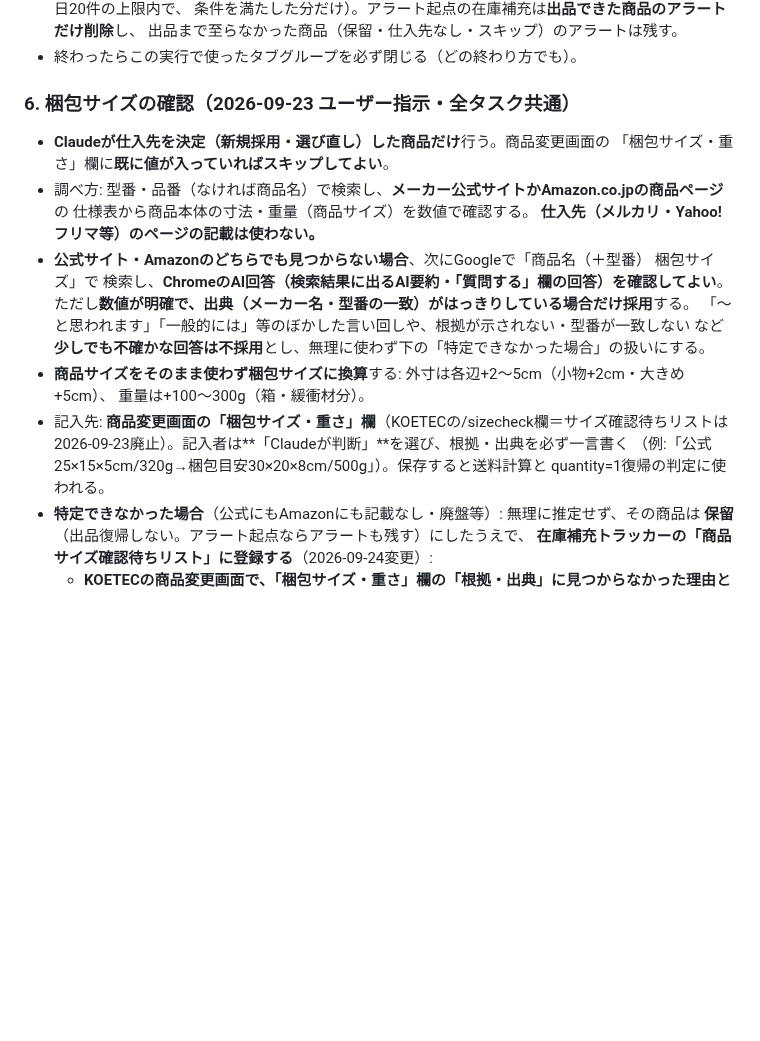
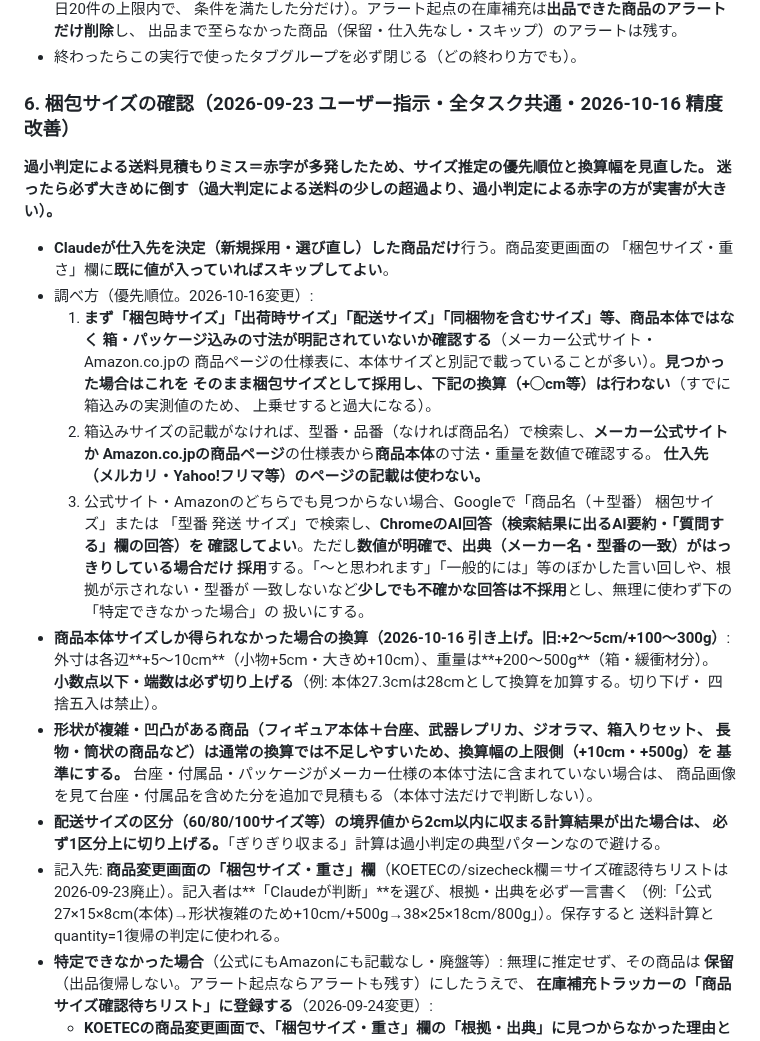
Before and after one commit to kazuakiwrx/ebaytool, a Markdown page: config/supplier_rules.md, the part around the change. Drawn GitHub-style; blank space fills up the shorter version.

Commit message:
supplier_rules: 梱包サイズ推定の過小判定対策（箱込みサイズ優先・換算幅引き上げ・境界値の切り上げ）

```diff
--- a/config/supplier_rules.md
+++ b/config/supplier_rules.md
@@ -112,23 +112,40 @@ KOETEC側でブロックするよう実装済み）。**修正を試みず「非
   出品まで至らなかった商品（保留・仕入先なし・スキップ）のアラートは残す。
 - 終わったらこの実行で使ったタブグループを必ず閉じる（どの終わり方でも）。
 
-### 6. 梱包サイズの確認（2026-09-23 ユーザー指示・全タスク共通）
+### 6. 梱包サイズの確認（2026-09-23 ユーザー指示・全タスク共通・2026-10-16 精度改善）
+**過小判定による送料見積もりミス＝赤字が多発したため、サイズ推定の優先順位と換算幅を見直した。
+迷ったら必ず大きめに倒す（過大判定による送料の少しの超過より、過小判定による赤字の方が実害が大きい）。**
 - **Claudeが仕入先を決定（新規採用・選び直し）した商品だけ**行う。商品変更画面の
   「梱包サイズ・重さ」欄に**既に値が入っていればスキップしてよい**。
-- 調べ方: 型番・品番（なければ商品名）で検索し、**メーカー公式サイトかAmazon.co.jpの商品ページ**の
-  仕様表から商品本体の寸法・重量（商品サイズ）を数値で確認する。
-  **仕入先（メルカリ・Yahoo!フリマ等）のページの記載は使わない。**
-- **公式サイト・Amazonのどちらでも見つからない場合**、次にGoogleで「商品名（＋型番） 梱包サイズ」で
-  検索し、**ChromeのAI回答（検索結果に出るAI要約・「質問する」欄の回答）を確認してよい**。
-  ただし**数値が明確で、出典（メーカー名・型番の一致）がはっきりしている場合だけ採用**する。
-  「〜と思われます」「一般的には」等のぼかした言い回しや、根拠が示されない・型番が一致しない
-  など**少しでも不確かな回答は不採用**とし、無理に使わず下の「特定できなかった場合」の扱いにする。
-- **商品サイズをそのまま使わず梱包サイズに換算**する: 外寸は各辺+2〜5cm（小物+2cm・大きめ+5cm）、
-  重量は+100〜300g（箱・緩衝材分）。
+- 調べ方（優先順位。2026-10-16変更）:
+  1. **まず「梱包時サイズ」「出荷時サイズ」「配送サイズ」「同梱物を含むサイズ」等、商品本体ではなく
+     箱・パッケージ込みの寸法が明記されていないか確認する**（メーカー公式サイト・Amazon.co.jpの
+     商品ページの仕様表に、本体サイズと別記で載っていることが多い）。**見つかった場合はこれを
+     そのまま梱包サイズとして採用し、下記の換算（+◯cm等）は行わない**（すでに箱込みの実測値のため、
+     上乗せすると過大になる）。
+  2. 箱込みサイズの記載がなければ、型番・品番（なければ商品名）で検索し、**メーカー公式サイトか
+     Amazon.co.jpの商品ページ**の仕様表から**商品本体**の寸法・重量を数値で確認する。
+     **仕入先（メルカリ・Yahoo!フリマ等）のページの記載は使わない。**
+  3. 公式サイト・Amazonのどちらでも見つからない場合、Googleで「商品名（＋型番） 梱包サイズ」または
+     「型番 発送 サイズ」で検索し、**ChromeのAI回答（検索結果に出るAI要約・「質問する」欄の回答）を
+     確認してよい**。ただし**数値が明確で、出典（メーカー名・型番の一致）がはっきりしている場合だけ
+     採用**する。「〜と思われます」「一般的には」等のぼかした言い回しや、根拠が示されない・型番が
+     一致しないなど**少しでも不確かな回答は不採用**とし、無理に使わず下の「特定できなかった場合」の
+     扱いにする。
+- **商品本体サイズしか得られなかった場合の換算（2026-10-16 引き上げ。旧:+2〜5cm/+100〜300g）**:
+  外寸は各辺**+5〜10cm**（小物+5cm・大きめ+10cm）、重量は**+200〜500g**（箱・緩衝材分）。
+  **小数点以下・端数は必ず切り上げる**（例: 本体27.3cmは28cmとして換算を加算する。切り下げ・
+  四捨五入は禁止）。
+- **形状が複雑・凹凸がある商品（フィギュア本体＋台座、武器レプリカ、ジオラマ、箱入りセット、
+  長物・筒状の商品など）は通常の換算では不足しやすいため、換算幅の上限側（+10cm・+500g）を
+  基準にする。** 台座・付属品・パッケージがメーカー仕様の本体寸法に含まれていない場合は、
+  商品画像を見て台座・付属品を含めた分を追加で見積もる（本体寸法だけで判断しない）。
+- **配送サイズの区分（60/80/100サイズ等）の境界値から2cm以内に収まる計算結果が出た場合は、
+  必ず1区分上に切り上げる。**「ぎりぎり収まる」計算は過小判定の典型パターンなので避ける。
 - 記入先: **商品変更画面の「梱包サイズ・重さ」欄**（KOETECの/sizecheck欄＝サイズ確認待ちリストは
   2026-09-23廃止）。記入者は**「Claudeが判断」**を選び、根拠・出典を必ず一言書く
-  （例:「公式25×15×5cm/320g→梱包目安30×20×8cm/500g」）。保存すると送料計算と
-  quantity=1復帰の判定に使われる。
+  （例:「公式27×15×8cm(本体)→形状複雑のため+10cm/+500g→38×25×18cm/800g」）。保存すると
+  送料計算とquantity=1復帰の判定に使われる。
 - **特定できなかった場合**（公式にもAmazonにも記載なし・廃盤等）: 無理に推定せず、その商品は
   **保留**（出品復帰しない。アラート起点ならアラートも残す）にしたうえで、
   **在庫補充トラッカーの「商品サイズ確認待ちリスト」に登録する**（2026-09-24変更）:
```
